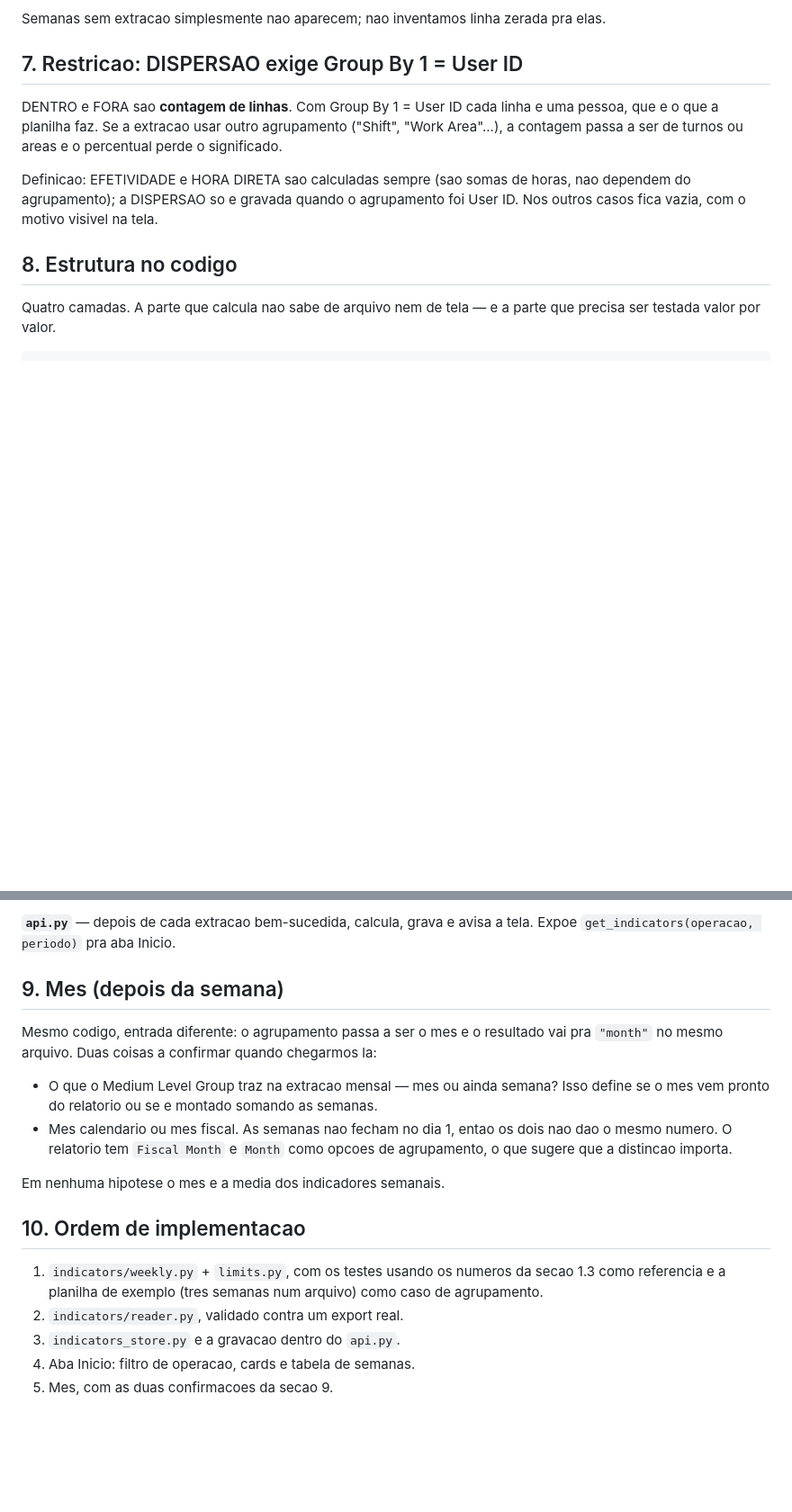
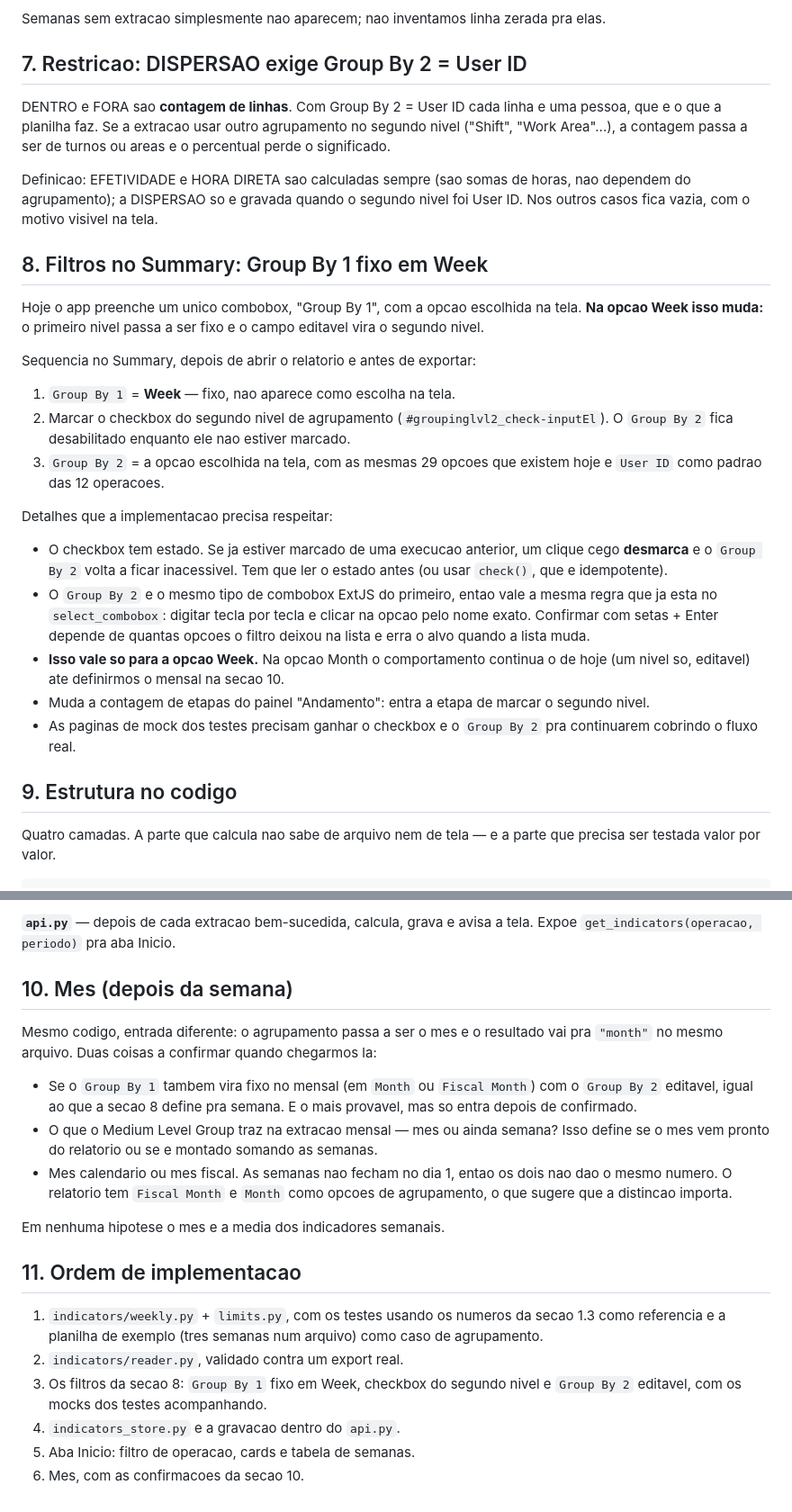
Before and after one commit to danithomaseto/ScoreCard, a Markdown page: docs/INDICADORES.md, 2 parts joined by grey strips. Shown at 90% size. Rendered like a GitHub page; blank space fills up the shorter version.

Commit message:
Registra o Group By 1 fixo em Week com o Group By 2 editavel
Na opcao Week o primeiro nivel de agrupamento passa a ser fixo em Week
e o campo editavel da tela vira o Group By 2, que exige marcar antes o
checkbox do segundo nivel. Documenta o estado do checkbox (clique cego
desmarca), o motivo de confirmar a opcao pelo nome exato em vez de
setas, a etapa extra no painel de andamento e os mocks a atualizar.

Ajusta tambem a restricao da DISPERSAO, que passa a valer sobre o
Group By 2, e anota a mesma duvida para o mensal.

Co-Authored-By: Claude Opus 5 <noreply@anthropic.com>
Claude-Session: https://claude.ai/code/session_01JYcNt4RYNduoWdQP7AbQaG

```diff
--- a/docs/INDICADORES.md
+++ b/docs/INDICADORES.md
@@ -188,19 +193,54 @@ semanas anteriores desapareceria junto.
 Semanas sem extracao simplesmente nao aparecem; nao inventamos linha
 zerada pra elas.
 
-## 7. Restricao: DISPERSAO exige Group By 1 = User ID
+## 7. Restricao: DISPERSAO exige Group By 2 = User ID
 
-DENTRO e FORA sao **contagem de linhas**. Com Group By 1 = User ID cada
+DENTRO e FORA sao **contagem de linhas**. Com Group By 2 = User ID cada
 linha e uma pessoa, que e o que a planilha faz. Se a extracao usar
-outro agrupamento ("Shift", "Work Area"...), a contagem passa a ser de
-turnos ou areas e o percentual perde o significado.
+outro agrupamento no segundo nivel ("Shift", "Work Area"...), a
+contagem passa a ser de turnos ou areas e o percentual perde o
+significado.
 
 Definicao: EFETIVIDADE e HORA DIRETA sao calculadas sempre (sao somas
 de horas, nao dependem do agrupamento); a DISPERSAO so e gravada quando
-o agrupamento foi User ID. Nos outros casos fica vazia, com o motivo
+o segundo nivel foi User ID. Nos outros casos fica vazia, com o motivo
 visivel na tela.
 
-## 8. Estrutura no codigo
+## 8. Filtros no Summary: Group By 1 fixo em Week
+
+Hoje o app preenche um unico combobox, "Group By 1", com a opcao
+escolhida na tela. **Na opcao Week isso muda:** o primeiro nivel passa
+a ser fixo e o campo editavel vira o segundo nivel.
+
+Sequencia no Summary, depois de abrir o relatorio e antes de exportar:
+
+1. `Group By 1` = **Week** — fixo, nao aparece como escolha na tela.
+2. Marcar o checkbox do segundo nivel de agrupamento
+   (`#groupinglvl2_check-inputEl`). O `Group By 2` fica desabilitado
+   enquanto ele nao estiver marcado.
+3. `Group By 2` = a opcao escolhida na tela, com as mesmas 29 opcoes
+   que existem hoje e `User ID` como padrao das 12 operacoes.
+
+Detalhes que a implementacao precisa respeitar:
+
+- O checkbox tem estado. Se ja estiver marcado de uma execucao
+  anterior, um clique cego **desmarca** e o `Group By 2` volta a ficar
+  inacessivel. Tem que ler o estado antes (ou usar `check()`, que e
+  idempotente).
+- O `Group By 2` e o mesmo tipo de combobox ExtJS do primeiro, entao
+  vale a mesma regra que ja esta no `select_combobox`: digitar tecla
+  por tecla e clicar na opcao pelo nome exato. Confirmar com setas +
+  Enter depende de quantas opcoes o filtro deixou na lista e erra o
+  alvo quando a lista muda.
+- **Isso vale so para a opcao Week.** Na opcao Month o comportamento
+  continua o de hoje (um nivel so, editavel) ate definirmos o mensal
+  na secao 10.
+- Muda a contagem de etapas do painel "Andamento": entra a etapa de
+  marcar o segundo nivel.
+- As paginas de mock dos testes precisam ganhar o checkbox e o
+  `Group By 2` pra continuarem cobrindo o fluxo real.
+
+## 9. Estrutura no codigo
 
 Quatro camadas. A parte que calcula nao sabe de arquivo nem de tela — e
 a parte que precisa ser testada valor por valor.
@@ -237,12 +277,16 @@ regras de substituicao da secao 5.
 **`api.py`** — depois de cada extracao bem-sucedida, calcula, grava e
 avisa a tela. Expoe `get_indicators(operacao, periodo)` pra aba Inicio.
 
-## 9. Mes (depois da semana)
+## 10. Mes (depois da semana)
 
 Mesmo codigo, entrada diferente: o agrupamento passa a ser o mes e o
 resultado vai pra `"month"` no mesmo arquivo. Duas coisas a confirmar
 quando chegarmos la:
 
+- Se o `Group By 1` tambem vira fixo no mensal (em `Month` ou
+  `Fiscal Month`) com o `Group By 2` editavel, igual ao que a secao 8
+  define pra semana. E o mais provavel, mas so entra depois de
+  confirmado.
 - O que o Medium Level Group traz na extracao mensal — mes ou ainda
   semana? Isso define se o mes vem pronto do relatorio ou se e montado
   somando as semanas.
@@ -253,12 +297,15 @@ quando chegarmos la:
 
 Em nenhuma hipotese o mes e a media dos indicadores semanais.
 
-## 10. Ordem de implementacao
+## 11. Ordem de implementacao
 
 1. `indicators/weekly.py` + `limits.py`, com os testes usando os
    numeros da secao 1.3 como referencia e a planilha de exemplo (tres
    semanas num arquivo) como caso de agrupamento.
 2. `indicators/reader.py`, validado contra um export real.
-3. `indicators_store.py` e a gravacao dentro do `api.py`.
-4. Aba Inicio: filtro de operacao, cards e tabela de semanas.
-5. Mes, com as duas confirmacoes da secao 9.
+3. Os filtros da secao 8: `Group By 1` fixo em Week, checkbox do
+   segundo nivel e `Group By 2` editavel, com os mocks dos testes
+   acompanhando.
+4. `indicators_store.py` e a gravacao dentro do `api.py`.
+5. Aba Inicio: filtro de operacao, cards e tabela de semanas.
+6. Mes, com as confirmacoes da secao 10.
```
Also changed, not shown: other parts of docs/INDICADORES.md (+5 -0 lines).
